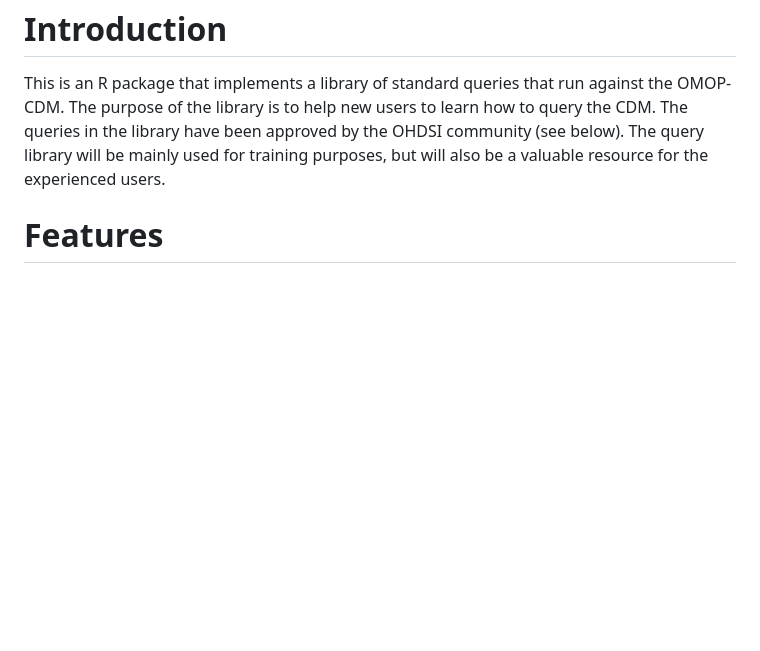
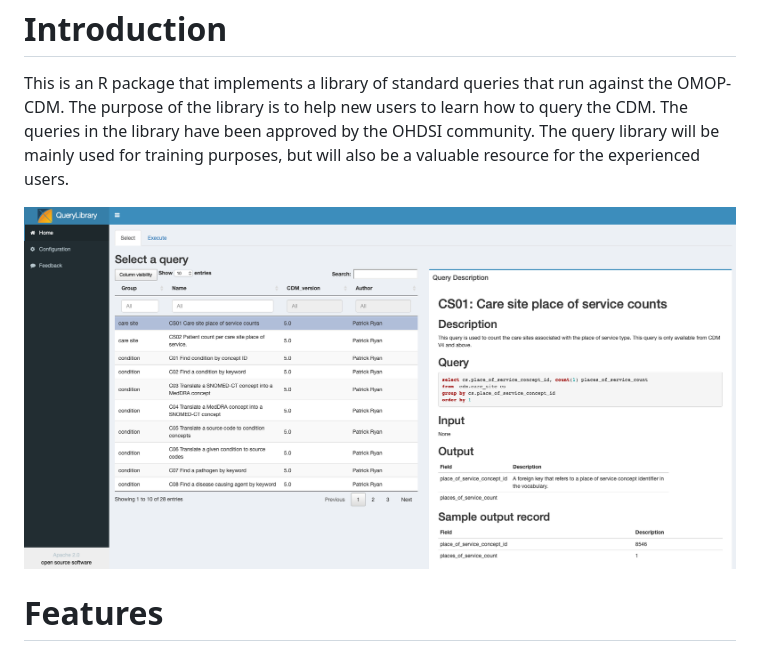
Before and after one commit to OHDSI/QueryLibrary, a Markdown page: README.md, the part around the change. Rendered like a GitHub page; pictures changed too: vignettes/home.png (added); blank space fills up the shorter version.

Commit message:
Added logo and screenshot

```diff
--- a/README.md
+++ b/README.md
@@ -6,7 +6,9 @@ QueryLibrary
 Introduction
 ============
 This is an R package that implements a library of standard queries that run against the OMOP-CDM.
-The purpose of the library is to help new users to learn how to query the CDM. The queries in the library have been approved by the OHDSI community (see below). The query library will be mainly used for training purposes, but will also be a valuable resource for the experienced users.
+The purpose of the library is to help new users to learn how to query the CDM. The queries in the library have been approved by the OHDSI community. The query library will be mainly used for training purposes, but will also be a valuable resource for the experienced users.
+
+![](vignettes/home.png)
 
 Features
 ========
```
Also changed, not shown: 6 other files.
